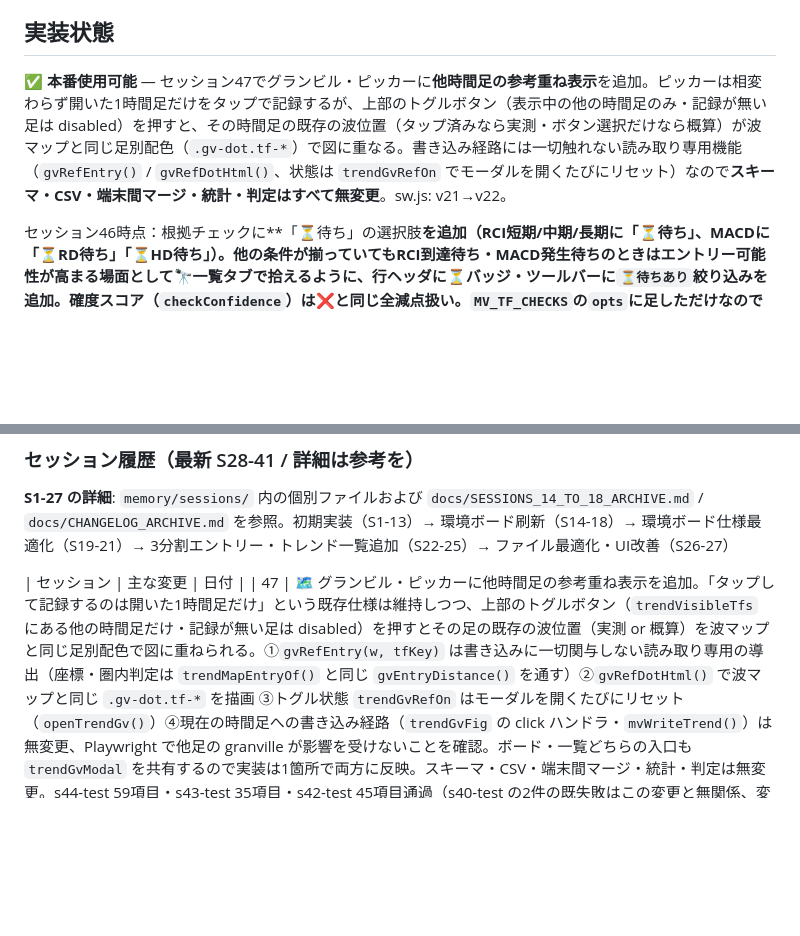
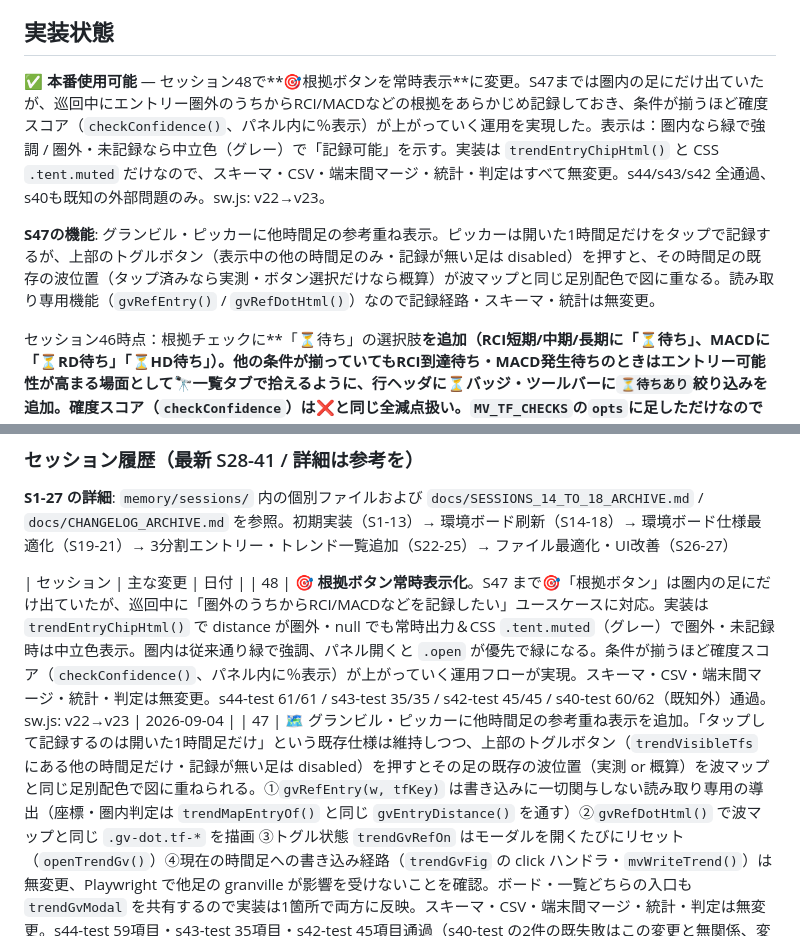
Before and after one commit to jiangchengban-art/fx-entry-checklist, a Markdown page: CLAUDE.md, 2 parts joined by grey strips. Drawn GitHub-style; blank space fills up the shorter version.

Commit message:
S48完了: ドキュメント整理と実装状態を最新に更新
CLAUDE.md の「実装状態」セクションを S48 に更新
セッション履歴テーブルに S48 エントリを追加

Co-Authored-By: Claude Haiku 4.5 <noreply@anthropic.com>

```diff
--- a/CLAUDE.md
+++ b/CLAUDE.md
@@ -463,7 +463,9 @@ dataviz スキル準拠。ライト/ダーク両モード対応。
 
 ## 実装状態
 
-**✅ 本番使用可能** — セッション47でグランビル・ピッカーに**他時間足の参考重ね表示**を追加。ピッカーは相変わらず開いた1時間足だけをタップで記録するが、上部のトグルボタン（表示中の他の時間足のみ・記録が無い足は disabled）を押すと、その時間足の既存の波位置（タップ済みなら実測・ボタン選択だけなら概算）が波マップと同じ足別配色（`.gv-dot.tf-*`）で図に重なる。書き込み経路には一切触れない読み取り専用機能（`gvRefEntry()` / `gvRefDotHtml()`、状態は `trendGvRefOn` でモーダルを開くたびにリセット）なので**スキーマ・CSV・端末間マージ・統計・判定はすべて無変更**。sw.js: v21→v22。
+**✅ 本番使用可能** — セッション48で**🎯根拠ボタンを常時表示**に変更。S47までは圏内の足にだけ出ていたが、巡回中にエントリー圏外のうちからRCI/MACDなどの根拠をあらかじめ記録しておき、条件が揃うほど確度スコア（`checkConfidence()`、パネル内に％表示）が上がっていく運用を実現した。表示は：圏内なら緑で強調 / 圏外・未記録なら中立色（グレー）で「記録可能」を示す。実装は `trendEntryChipHtml()` と CSS `.tent.muted` だけなので、スキーマ・CSV・端末間マージ・統計・判定はすべて無変更。s44/s43/s42 全通過、s40も既知の外部問題のみ。sw.js: v22→v23。
+
+**S47の機能**: グランビル・ピッカーに他時間足の参考重ね表示。ピッカーは開いた1時間足だけをタップで記録するが、上部のトグルボタン（表示中の他の時間足のみ・記録が無い足は disabled）を押すと、その時間足の既存の波位置（タップ済みなら実測・ボタン選択だけなら概算）が波マップと同じ足別配色で図に重なる。読み取り専用機能（`gvRefEntry()` / `gvRefDotHtml()`）なので記録経路・スキーマ・統計は無変更。
 
 セッション46時点：根拠チェックに**「⏳待ち」の選択肢**を追加（RCI短期/中期/長期に「⏳待ち」、MACDに「⏳RD待ち」「⏳HD待ち」）。他の条件が揃っていてもRCI到達待ち・MACD発生待ちのときはエントリー可能性が高まる場面として🔭一覧タブで拾えるように、行ヘッダに⏳バッジ・ツールバーに`⏳待ちあり`絞り込みを追加。確度スコア（`checkConfidence`）は❌と同じ全減点扱い。`MV_TF_CHECKS`の`opts`に足しただけなので**スキーマ・CSV列構成・端末間マージ・統計はすべて無変更**。sw.js: v20→v21。
 
@@ -499,6 +501,7 @@ dataviz スキル準拠。ライト/ダーク両モード対応。
 **S1-27 の詳細**: `memory/sessions/` 内の個別ファイルおよび `docs/SESSIONS_14_TO_18_ARCHIVE.md` / `docs/CHANGELOG_ARCHIVE.md` を参照。初期実装（S1-13）→ 環境ボード刷新（S14-18）→ 環境ボード仕様最適化（S19-21）→ 3分割エントリー・トレンド一覧追加（S22-25）→ ファイル最適化・UI改善（S26-27）
 
 | セッション | 主な変更 | 日付 |
+| 48 | 🎯 **根拠ボタン常時表示化**。S47 まで🎯「根拠ボタン」は圏内の足にだけ出ていたが、巡回中に「圏外のうちからRCI/MACDなどを記録したい」ユースケースに対応。実装は `trendEntryChipHtml()` で distance が圏外・null でも常時出力＆CSS `.tent.muted`（グレー）で圏外・未記録時は中立色表示。圏内は従来通り緑で強調、パネル開くと `.open` が優先で緑になる。条件が揃うほど確度スコア（`checkConfidence()`、パネル内に％表示）が上がっていく運用フローが実現。スキーマ・CSV・端末間マージ・統計・判定は無変更。s44-test 61/61 / s43-test 35/35 / s42-test 45/45 / s40-test 60/62（既知外）通過。sw.js: v22→v23 | 2026-09-04 |
 | 47 | 🗺 グランビル・ピッカーに他時間足の参考重ね表示を追加。「タップして記録するのは開いた1時間足だけ」という既存仕様は維持しつつ、上部のトグルボタン（`trendVisibleTfs` にある他の時間足だけ・記録が無い足は disabled）を押すとその足の既存の波位置（実測 or 概算）を波マップと同じ足別配色で図に重ねられる。①`gvRefEntry(w, tfKey)` は書き込みに一切関与しない読み取り専用の導出（座標・圏内判定は `trendMapEntryOf()` と同じ `gvEntryDistance()` を通す）②`gvRefDotHtml()` で波マップと同じ `.gv-dot.tf-*` を描画 ③トグル状態 `trendGvRefOn` はモーダルを開くたびにリセット（`openTrendGv()`）④現在の時間足への書き込み経路（`trendGvFig` の click ハンドラ・`mvWriteTrend()`）は無変更、Playwright で他足の granville が影響を受けないことを確認。ボード・一覧どちらの入口も `trendGvModal` を共有するので実装は1箇所で両方に反映。スキーマ・CSV・端末間マージ・統計・判定は無変更。s44-test 59項目・s43-test 35項目・s42-test 45項目通過（s40-test の2件の既失敗はこの変更と無関係、変更前から発生）。sw.js: v21→v22 | 2026-09-04 |
 | 46 | ⏳ 根拠チェックに「待ち」の選択肢を追加。RCI短期/中期/長期に「⏳待ち」、MACDに「⏳RD待ち」「⏳HD待ち」を追加（`MV_TF_CHECKS` の `opts` 編集のみ、定義元1箇所でボード・根拠パネル・CSV・履歴サマリーに自動反映）。`isUnmetCheck()` を新設し `checkConfidence()` は❌と同じ全減点扱いに統一。`pairWaitCount()`（w に保存しない純粋な導出関数）で一覧の行ヘッダに⏳バッジ、ツールバーに `⏳ 待ちあり` 絞り込みを追加（`trendApplyFilters()` に統合、波マップと共有）。並び順（`pairEntryDistance()`）には混ぜない。スキーマ・CSV列構成・端末間マージ・統計は無変更。s44-test 59項目・s43-test 35項目・s42-test 45項目通過、新規ロジックはPlaywright手動スポットチェックで確認。sw.js: v20→v21。リモート最新（gvMiniSvg撤去後）の上に積み直し | 2026-09-04 |
 | 45 | 🧹 グランビル「ミニ波形」表示の撤去。行チップの `gvMiniSvg()` が、タップ記録した実座標を実アンカー座標（`MV_GRANVILLE_ANCHORS`）と無関係な手描きの汎用パス（`GV_MINI_PATH`）へそのまま重ねていたため、点の位置がタップ場所と食い違って見えるバグをユーザー報告のスクリーンショットで確認（買③以外の7ポジションで座標が大きくズレることを数値比較で特定）。`gvMiniSvg()` 関数と `GV_MINI_H`/`GV_MINI_POINTS`/`GV_MINI_PATH` 定数、`.gv-mini` CSS を削除。ラベル文字（`g.short`）とタップ/概算の区別（title属性）はそのまま残す。s40-test.mjs の関連アサーションを更新（ミニ波形が出ないことを確認する内容に変更）。スキーマ・CSV・端末間マージ・統計は無変更。s44 59項目・s43 35項目・s42 45項目・s40 62項目通過。sw.js: v18→v19 | 2026-09-03 |
```
